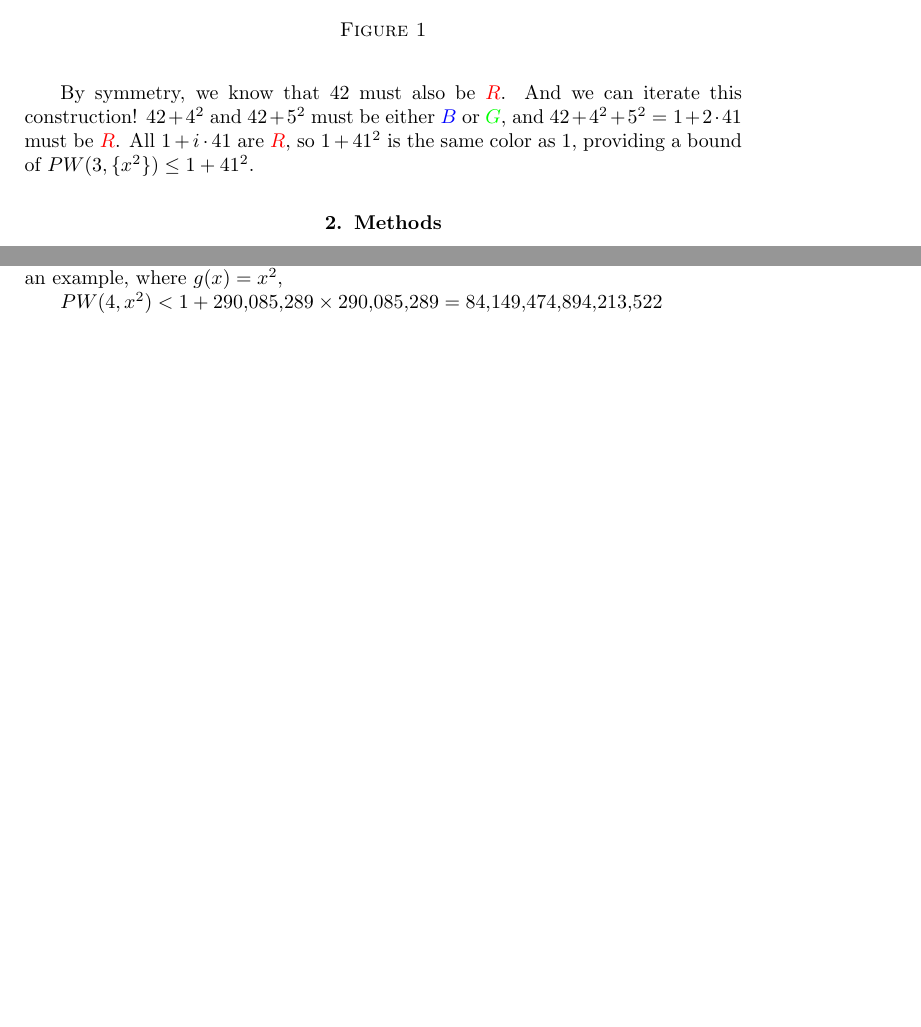
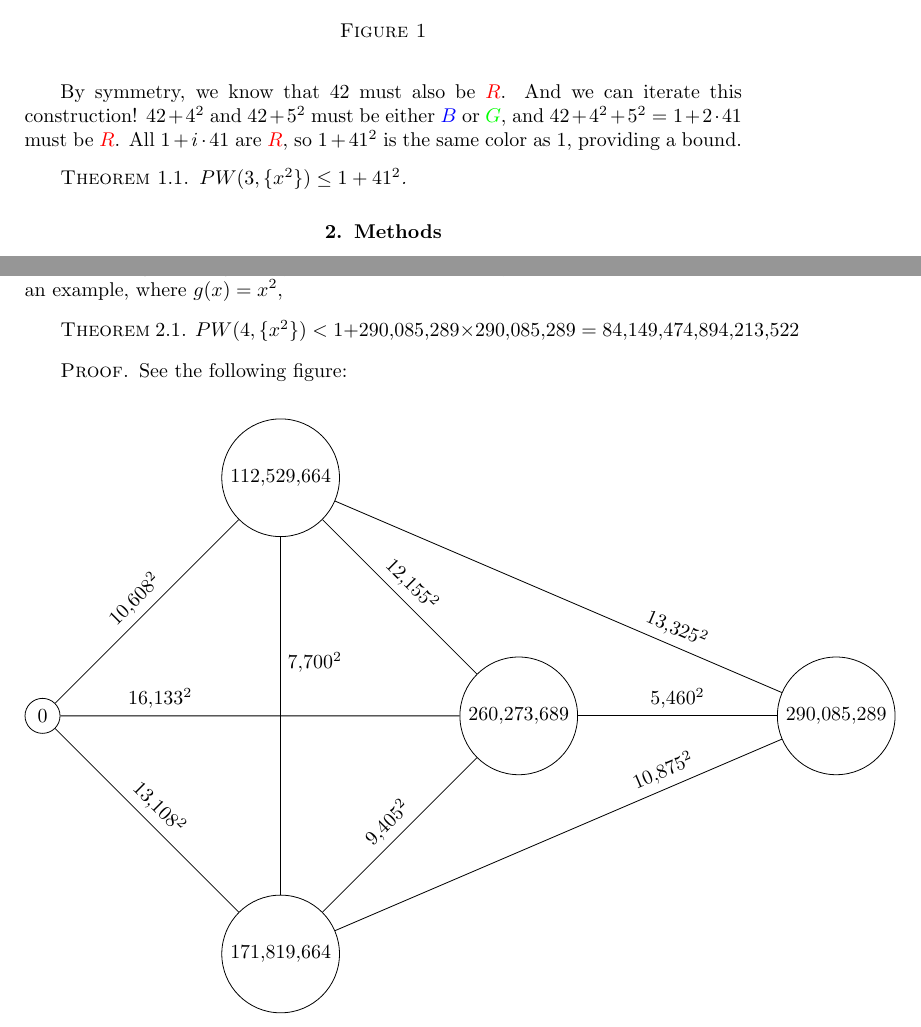
Before and after one commit to zaprice/polyvdw, a LaTeX document (results/bounds.tex): two parts of pages 2 and 4 of 81, joined at a grey line, cut so that both start at the same text, the shorter picture padded with empty space. Compiled offline with pdfLaTeX.

Commit message:
moving some things around so I can do theorem-proof; making use of {} consistent in PW statements

```diff
--- a/results/bounds.tex
+++ b/results/bounds.tex
@@ -110,7 +110,11 @@ This is just a Pythagorean triple; using $(3,4,5)$ gives us:
 
 By symmetry, we know that 42 must also be $\RR$.
 And we can iterate this construction! $42+4^2$ and $42+5^2$ must be either $\BB$ or $\GG$, and $42+4^2+5^2=1+2\cdot41$ must be $\RR$.
-All $1+i\cdot41$ are $\RR$, so $1+41^2$ is the same color as $1$, providing a bound of $PW(3, \{x^2\})\leq 1+41^2$.
+All $1+i\cdot41$ are $\RR$, so $1+41^2$ is the same color as $1$, providing a bound.
+
+\begin{thm}
+  $PW(3, \{x^2\})\leq 1+41^2$.
+\end{thm}
 
 \section{Methods}
 
@@ -228,5 +220,9 @@ As an example, where $g(x)=x^2$,
-$ PW(4, x^2) < 1+290{,}085{,}289\times 290{,}085{,}289 = 84{,}149{,}474{,}894{,}213{,}522$
-%%\vspace{10pt}
+\begin{thm}
+$ PW(4, \{x^2\}) < 1+290{,}085{,}289\times 290{,}085{,}289 = 84{,}149{,}474{,}894{,}213{,}522$
+\end{thm}
+
+\begin{proof}
+See the following figure:
 
 \begin{figure}[H]
 \begin{tikzpicture}
```
Also changed, not shown: results/bounds.tex (29 more changed lines).
